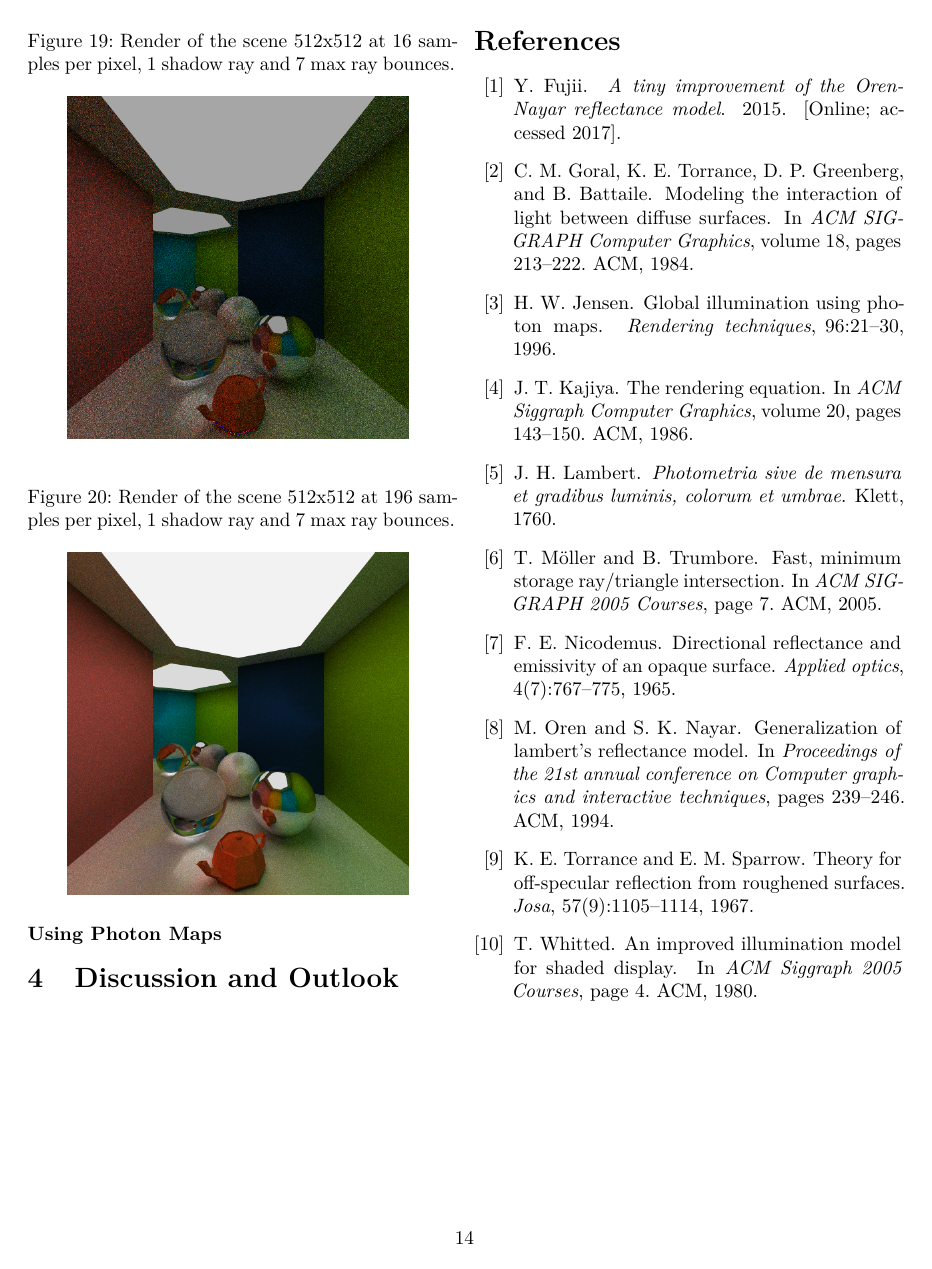
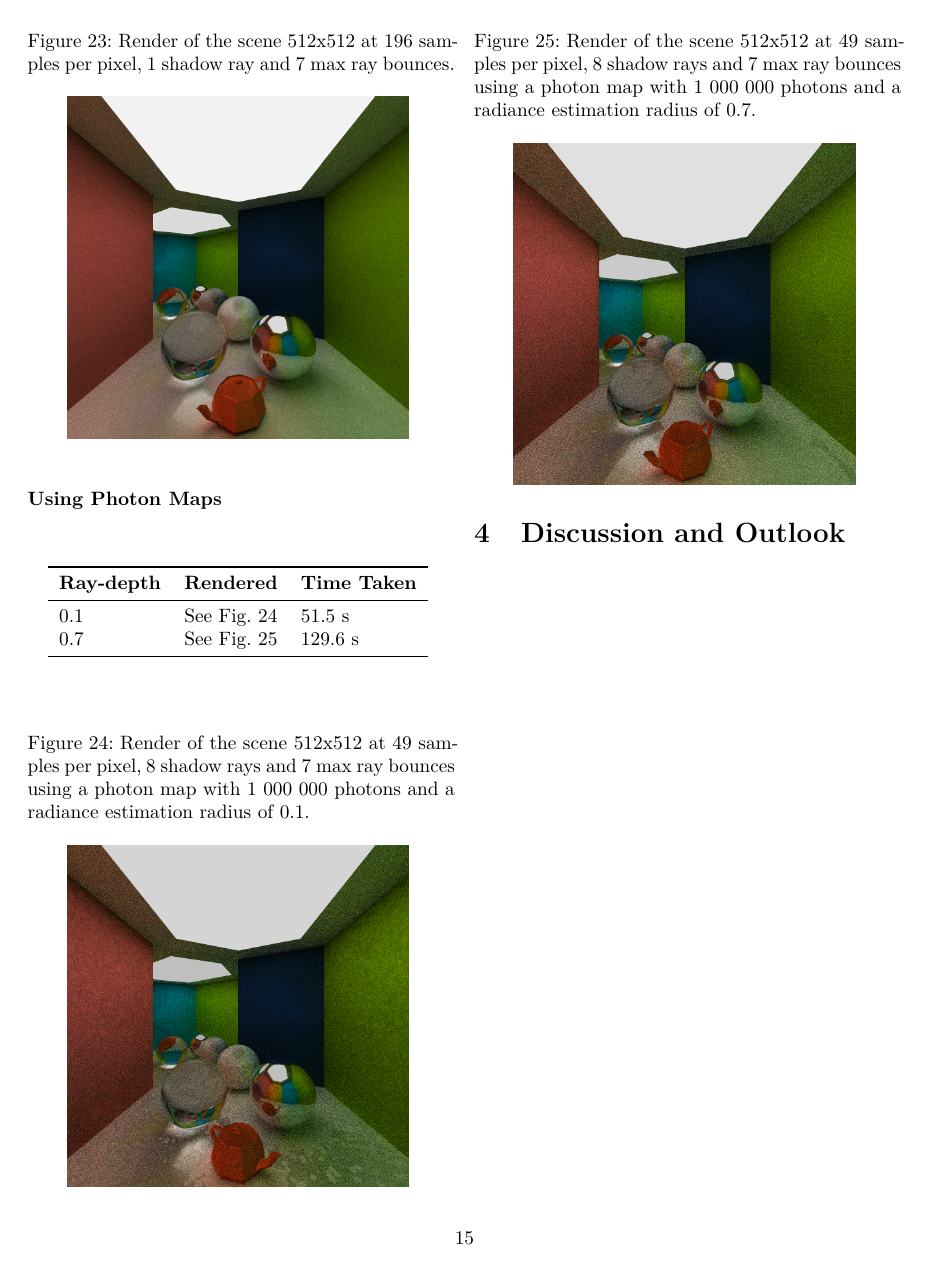
Before and after one commit to CaffeineViking/mcrt, a LaTeX document (docs/mcrt.tex): page 14 of 14 before the commit and page 15 of 16 after it. Compiled offline with pdfLaTeX.

Commit message:
photons and bounces in result

```diff
--- a/docs/mcrt.tex
+++ b/docs/mcrt.tex
@@ -667,6 +702,33 @@ holds we have an intersection and the distance \(t\) the ray has to travel to th
 
             \subsubsection*{Using Photon Maps}
 
+  \begin{table}[H]
+            \centering
+            \begin{tabular}{lll}
+                \toprule
+                \textbf{Ray-depth}&\textbf{Rendered}&\textbf{Time Taken}\\
+                \midrule
+                0.1&See Fig.~\ref{fig:photons_0_1}&51.5 s\\
+                0.7&See Fig.~\ref{fig:photons_0_7}&129.6 s\\
+                \bottomrule
+            \end{tabular}
+            \label{tab:depth_rays}
+            \end{table}
+
+            \begin{figure}[H]
+                \centering
+                \caption{Render of the scene 512x512 at 49 samples per pixel, 8 shadow rays and 7 max ray bounces using a photon map with 1 000 000 photons and a radiance estimation radius of 0.1.}
+                \includegraphics[width=0.8\linewidth]{share/results/photons_0_1.png}
+                \label{fig:photons_0_1}
+            \end{figure}
+
+             \begin{figure}[H]
+                \centering
+                \caption{Render of the scene 512x512 at 49 samples per pixel, 8 shadow rays and 7 max ray bounces using a photon map with 1 000 000 photons and a radiance estimation radius of 0.7.}
+                \includegraphics[width=0.8\linewidth]{share/results/photons_0_7.png}
+                \label{fig:photons_0_7}
+            \end{figure}
+
     \section{Discussion and Outlook} \label{sec:discussion_and_outlook}
 
     \newpage % Next column...
```
Also changed, not shown: share/statistics.csv (+2 -0 lines), docs/share/results/photons_0_7.png (added), docs/mcrt.tex (37 more changed lines), 1 other file.
